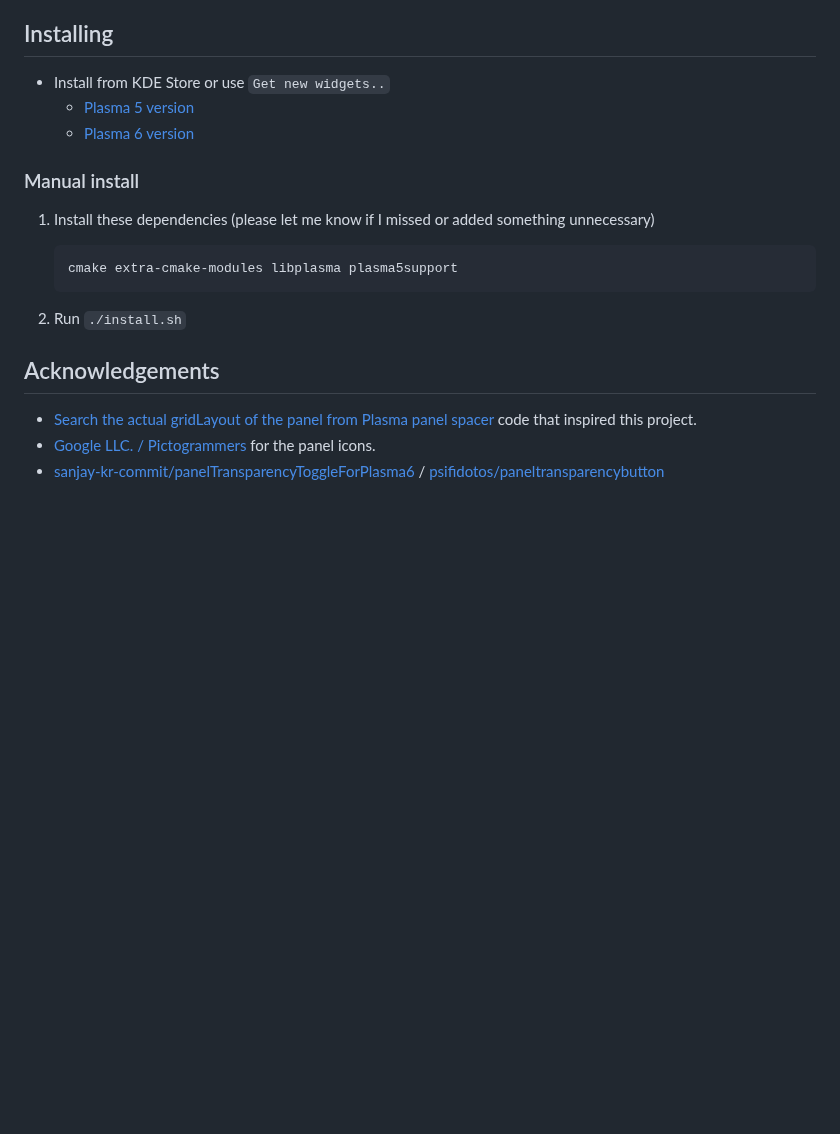
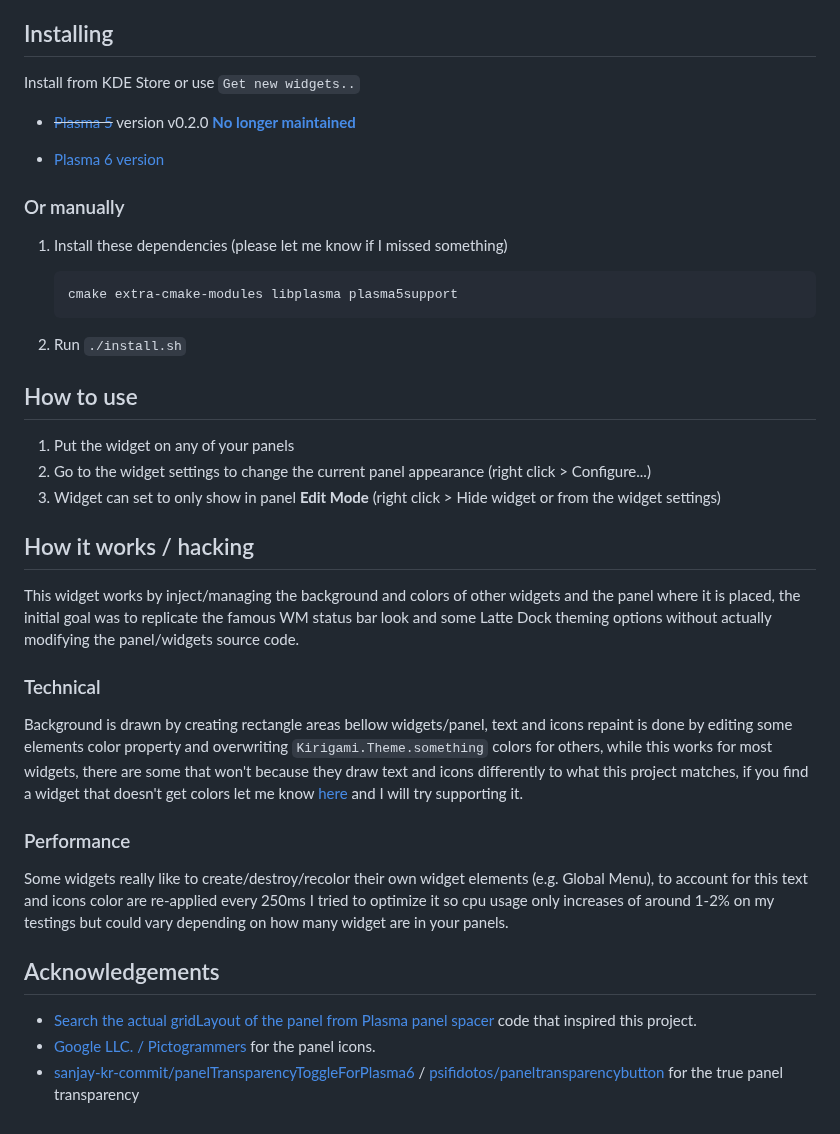
Before and after one commit to luisbocanegra/plasma-panel-colorizer, a Markdown page: README.md, the part around one of its changes. Rendered like a GitHub page; blank space fills up the shorter version.

````diff
--- a/README.md
+++ b/README.md
@@ -67,22 +63,42 @@ https://github.com/luisbocanegra/plasma-panel-colorizer/assets/15076387/ec1148e2
 
 ## Installing
 
-* Install from KDE Store or use `Get new widgets..`
-  * [Plasma 5 version](https://store.kde.org/p/2131149)
-  * [Plasma 6 version](https://store.kde.org/p/2130967)
+Install from KDE Store or use `Get new widgets..`
 
-### Manual install
+* ~~[Plasma 5](https://store.kde.org/p/2131149)~~ version v0.2.0 **[No longer maintained](https://github.com/luisbocanegra/plasma-panel-colorizer/issues/10)**
 
-1. Install these dependencies (please let me know if I missed or added something unnecessary)
+* [Plasma 6 version](https://store.kde.org/p/2130967)
 
-    ```txt
-    cmake extra-cmake-modules libplasma plasma5support
-    ```
+### Or manually
 
-2. Run `./install.sh`
+  1. Install these dependencies (please let me know if I missed something)
+
+      ```txt
+      cmake extra-cmake-modules libplasma plasma5support
+      ```
+
+  2. Run `./install.sh`
+
+## How to use
+
+1. Put the widget on any of your panels
+2. Go to the widget settings to change the current panel appearance (right click > Configure...)
+3. Widget can set to only show in panel **Edit Mode** (right click > Hide widget or from the widget settings)
+
+## How it works / hacking
+
+This widget works by inject/managing the background and colors of other widgets and the panel where it is placed, the initial goal was to replicate the famous WM status bar look and some Latte Dock theming options without actually modifying the panel/widgets source code.
+
+### Technical
+
+Background is drawn by creating rectangle areas bellow widgets/panel, text and icons repaint is done by editing some elements color property and overwriting `Kirigami.Theme.something` colors for others, while this works for most widgets, there are some that won't because they draw text and icons differently to what this project matches, if you find a widget that doesn't get colors let me know [here](https://github.com/luisbocanegra/plasma-panel-colorizer/issues/12) and I will try supporting it.
+
+### Performance
+
+Some widgets really like to create/destroy/recolor their own widget elements (e.g. Global Menu), to account for this text and icons color are re-applied every 250ms I tried to optimize it so cpu usage only increases of around 1-2% on my testings but could vary depending on how many widget are in your panels.
 
 ## Acknowledgements
 
 * [Search the actual gridLayout of the panel from Plasma panel spacer](https://invent.kde.org/plasma/plasma-workspace/-/blob/Plasma/5.27/applets/panelspacer/package/contents/ui/main.qml?ref_type=heads#L37) code that inspired this project.
 * [Google LLC. / Pictogrammers](https://pictogrammers.com/library/mdi/) for the panel icons.
-* [sanjay-kr-commit/panelTransparencyToggleForPlasma6](https://github.com/sanjay-kr-commit/panelTransparencyToggleForPlasma6) / [psifidotos/paneltransparencybutton](https://github.com/psifidotos/paneltransparencybutton)
+* [sanjay-kr-commit/panelTransparencyToggleForPlasma6](https://github.com/sanjay-kr-commit/panelTransparencyToggleForPlasma6) / [psifidotos/paneltransparencybutton](https://github.com/psifidotos/paneltransparencybutton) for the true panel transparency
````
Also changed, not shown: other parts of README.md (+5 -9 lines), screenshots/panel.png, screenshots/settings.png.
